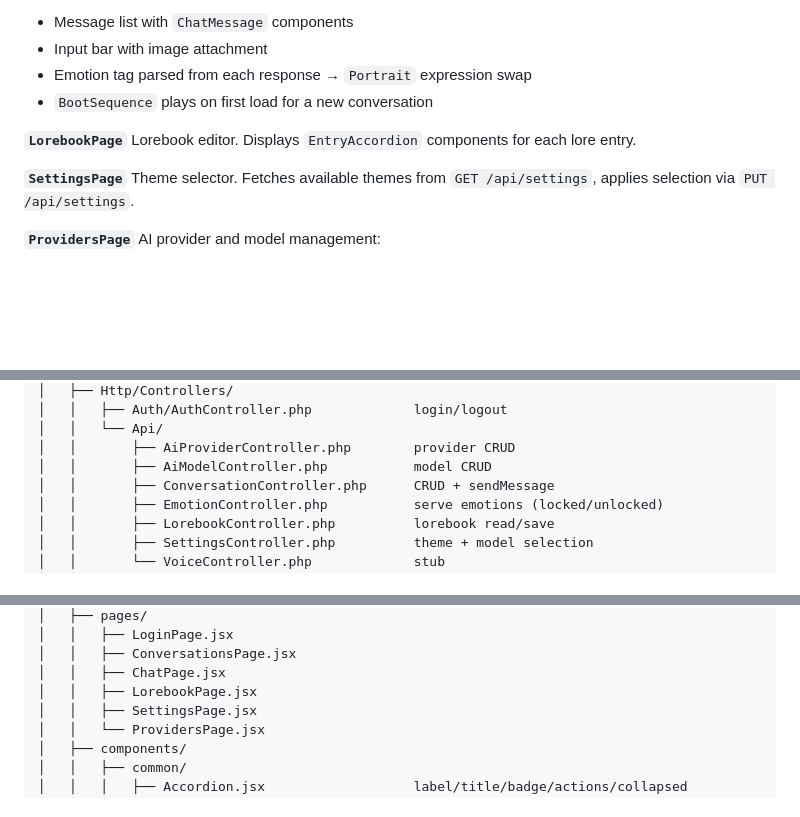
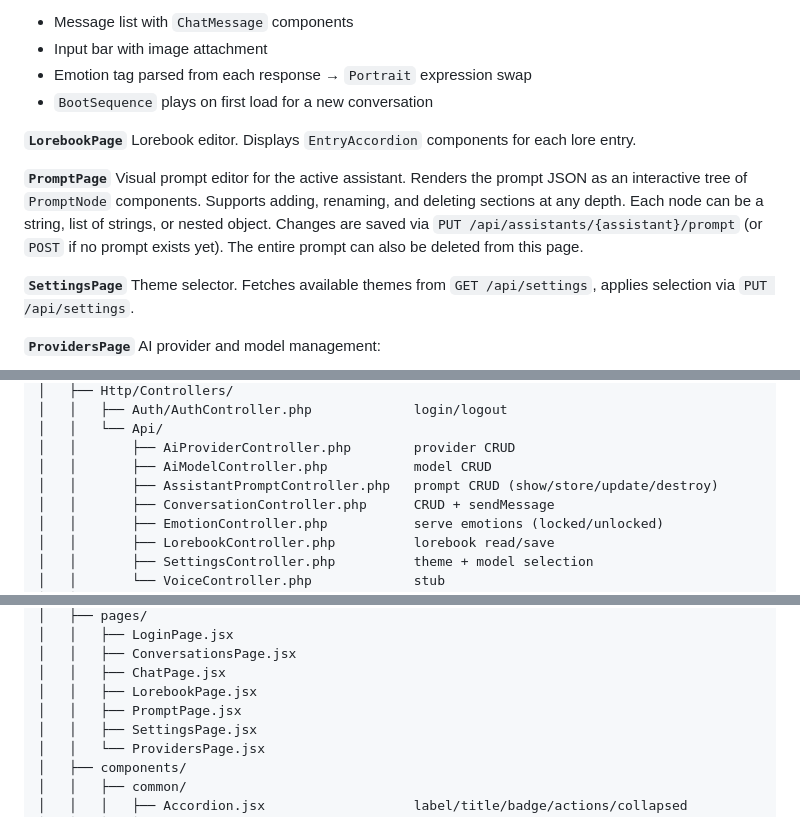
Before and after one commit to gaboeremita/laravel-vera, a Markdown page: ARCHITECTURE.md, 3 parts joined by grey strips. Drawn GitHub-style; blank space fills up the shorter version.

```diff
--- a/ARCHITECTURE.md
+++ b/ARCHITECTURE.md
@@ -285,6 +298,9 @@ Main chat interface:
 **`LorebookPage`**
 Lorebook editor. Displays `EntryAccordion` components for each lore entry.
 
+**`PromptPage`**
+Visual prompt editor for the active assistant. Renders the prompt JSON as an interactive tree of `PromptNode` components. Supports adding, renaming, and deleting sections at any depth. Each node can be a string, list of strings, or nested object. Changes are saved via `PUT /api/assistants/{assistant}/prompt` (or `POST` if no prompt exists yet). The entire prompt can also be deleted from this page.
+
 **`SettingsPage`**
 Theme selector. Fetches available themes from `GET /api/settings`, applies selection via `PUT /api/settings`.
 
@@ -413,6 +439,7 @@ laravel-vera/
 │   │   └── Api/
 │   │       ├── AiProviderController.php        provider CRUD
 │   │       ├── AiModelController.php           model CRUD
+│   │       ├── AssistantPromptController.php   prompt CRUD (show/store/update/destroy)
 │   │       ├── ConversationController.php      CRUD + sendMessage
 │   │       ├── EmotionController.php           serve emotions (locked/unlocked)
 │   │       ├── LorebookController.php          lorebook read/save
@@ -454,6 +481,7 @@ laravel-vera/
 │   │   ├── ConversationsPage.jsx
 │   │   ├── ChatPage.jsx
 │   │   ├── LorebookPage.jsx
+│   │   ├── PromptPage.jsx
 │   │   ├── SettingsPage.jsx
 │   │   └── ProvidersPage.jsx
 │   ├── components/
```
Also changed, not shown: other parts of ARCHITECTURE.md (+24 -0 lines), README.md (+4 -0 lines).
